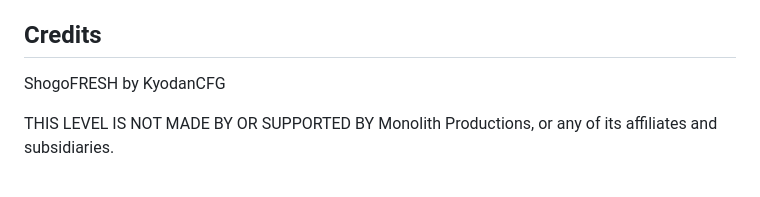
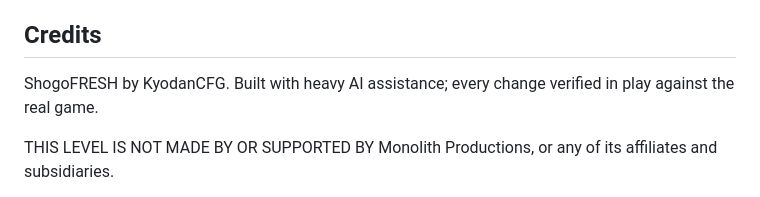
Before and after one commit to KyodanCFG/ShogoFRESH, a Markdown page: README.md, the part around the change. GitHub-like rendering.

Commit message:
Credits say how this was built
One sentence, stated once: heavy AI assistance, every change verified in
play. A discoverable fact is where drama lives; a stated one is boring, and
boring is the goal.

```diff
--- a/README.md
+++ b/README.md
@@ -92,7 +92,8 @@ its assets, or Monolith's source release, none of which are here. See
 
 ## Credits
 
-ShogoFRESH by KyodanCFG
+ShogoFRESH by KyodanCFG. Built with heavy AI assistance; every change
+verified in play against the real game.
 
 THIS LEVEL IS NOT MADE BY OR SUPPORTED BY Monolith Productions, or any of its
 affiliates and subsidiaries.
```
